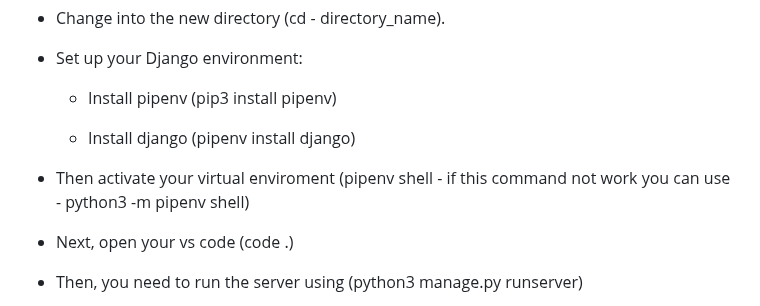
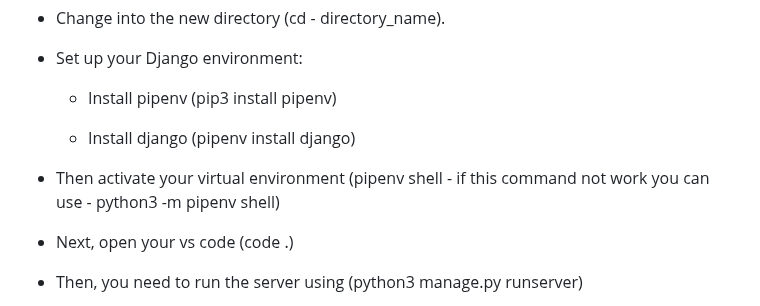
Before and after one commit to Feven98/capstone_blog, a Markdown page: README.md, the part around the change. GitHub-like rendering.

```diff
--- a/README.md
+++ b/README.md
@@ -64,7 +64,7 @@ This application is full crud with Django. Its user authenticated which gives th
 
     - Install django (pipenv install django)
 
-- Then activate your virtual enviroment (pipenv shell - if this command not work you can use - python3 -m pipenv shell)
+- Then activate your virtual environment (pipenv shell - if this command not work you can use - python3 -m pipenv shell)
 
 - Next, open your vs code (code .)
 
```
